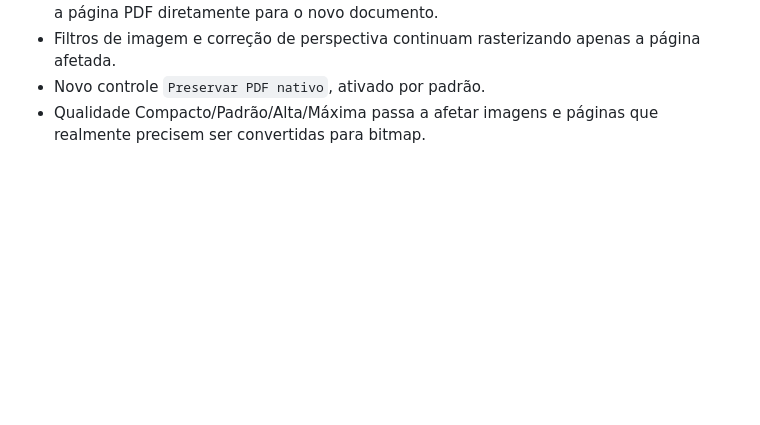
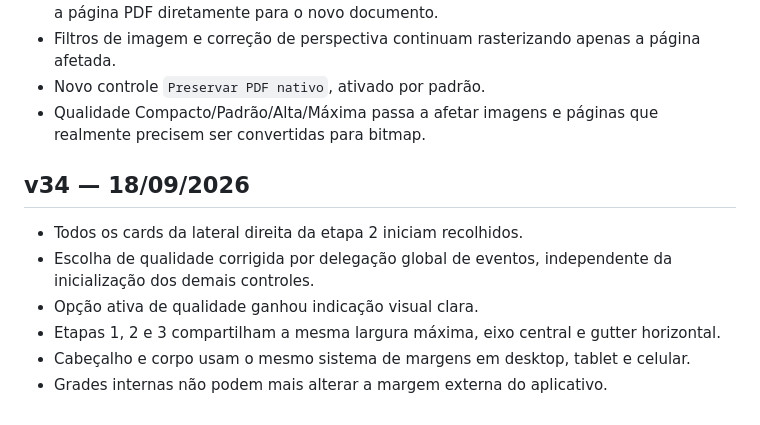
Before and after one commit to moisesdovalesouza/mvseditordepdf, a Markdown page: README.md, the part around the change. Drawn GitHub-style; blank space fills up the shorter version.

Commit message:
v34: documenta atualização

```diff
--- a/README.md
+++ b/README.md
@@ -213,3 +213,13 @@ PWA estático para organização, edição e exportação de PDFs jurídicos.
 - Filtros de imagem e correção de perspectiva continuam rasterizando apenas a página afetada.
 - Novo controle `Preservar PDF nativo`, ativado por padrão.
 - Qualidade Compacto/Padrão/Alta/Máxima passa a afetar imagens e páginas que realmente precisem ser convertidas para bitmap.
+
+
+## v34 — 18/09/2026
+
+- Todos os cards da lateral direita da etapa 2 iniciam recolhidos.
+- Escolha de qualidade corrigida por delegação global de eventos, independente da inicialização dos demais controles.
+- Opção ativa de qualidade ganhou indicação visual clara.
+- Etapas 1, 2 e 3 compartilham a mesma largura máxima, eixo central e gutter horizontal.
+- Cabeçalho e corpo usam o mesmo sistema de margens em desktop, tablet e celular.
+- Grades internas não podem mais alterar a margem externa do aplicativo.
```
